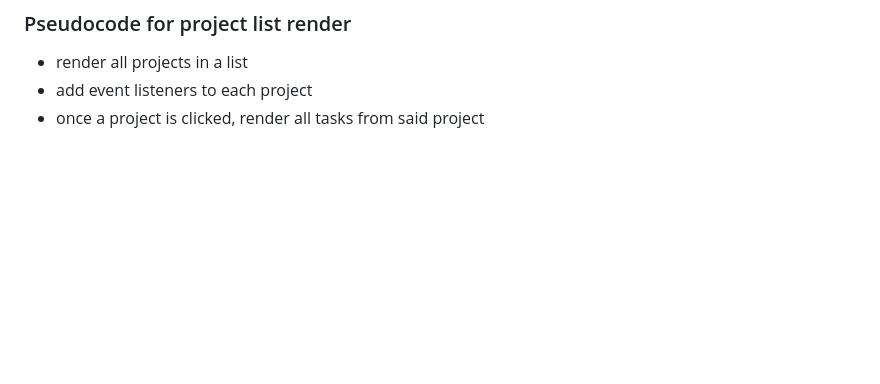
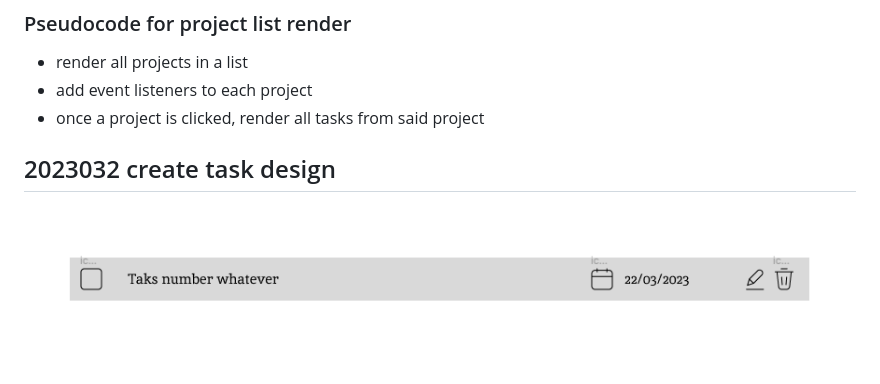
Before and after one commit to ManonLef/To-Do-App, a Markdown page: resources and notes/notes.md, the part around the change. GitHub-like rendering; pictures changed too: resources and notes/task-design-idea.png (added); blank space fills up the shorter version.

Commit message:
add basic task DOM design

```diff
--- a/resources and notes/notes.md
+++ b/resources and notes/notes.md
@@ -113,3 +113,7 @@ Things to consider:
 - render all projects in a list
 - add event listeners to each project
 - once a project is clicked, render all tasks from said project
+
+## 2023032 create task design
+
+![initial design](./task-design-idea.png)
```
Also changed, not shown: 2 other files.
